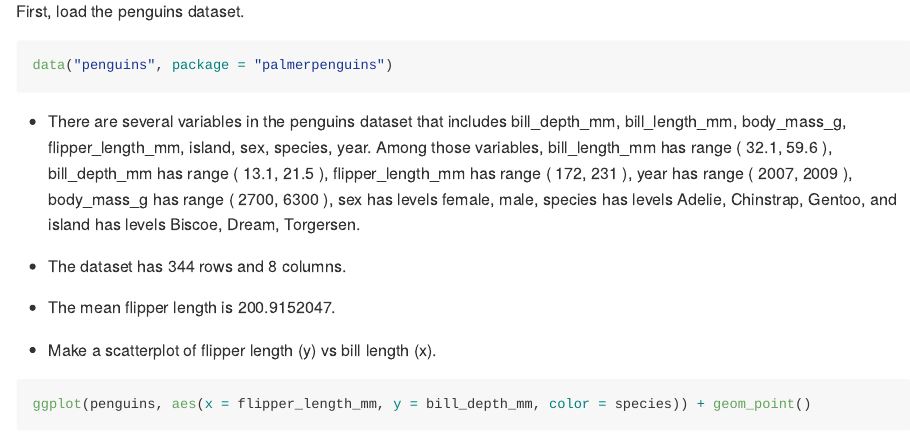
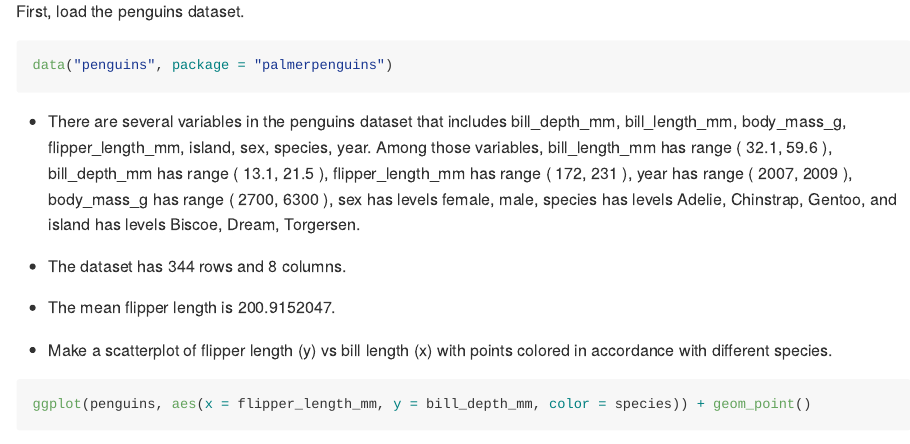
Before and after one commit to hanyulu2/p8105_hw1_hl3439, an R Markdown document (p8105_hw1_hl3439.Rmd): the page in a window 1100 px wide, from 2450 px down. The pictures show the output file p8105_hw1_hl3439.md that the author committed with the source, drawn offline in the style of GitHub.

Commit message:
Polish details

````diff
--- a/p8105_hw1_hl3439.Rmd
+++ b/p8105_hw1_hl3439.Rmd
@@ -70,7 +70,7 @@ Among those variables, bill_length_mm has range ( `r range(penguins$bill_length_
 
 * The mean flipper length is `r mean(penguins$flipper_length_mm, na.rm = TRUE)`.
 
-* Make a scatterplot of flipper length (y) vs bill length (x).
+* Make a scatterplot of flipper length (y) vs bill length (x) with points colored in accordance with different species.
 
 ```{r warning = FALSE}
 ggplot(penguins, aes(x = flipper_length_mm, y = bill_depth_mm, color = species)) + geom_point()
````
Also changed, not shown: p8105_hw1_hl3439.md.
